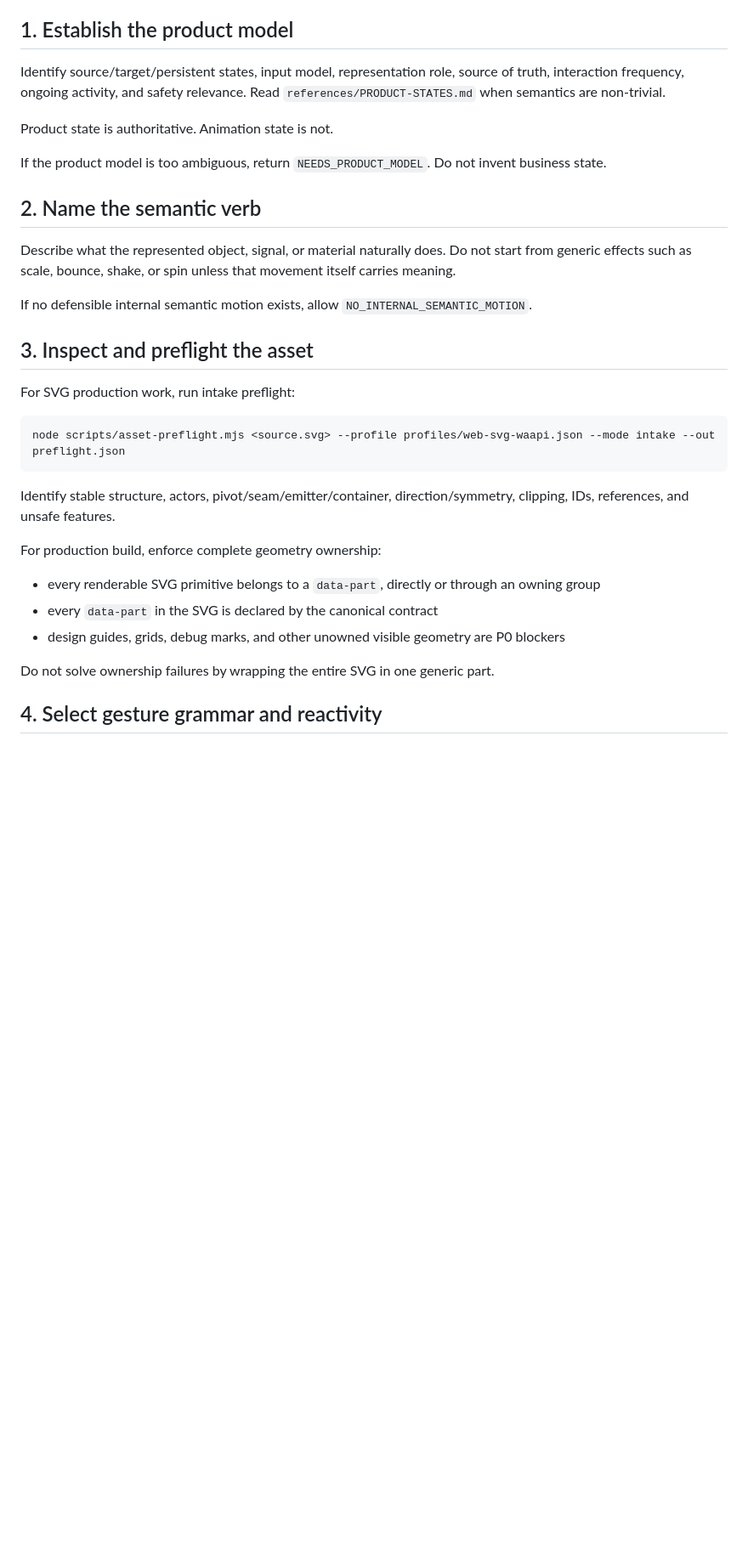
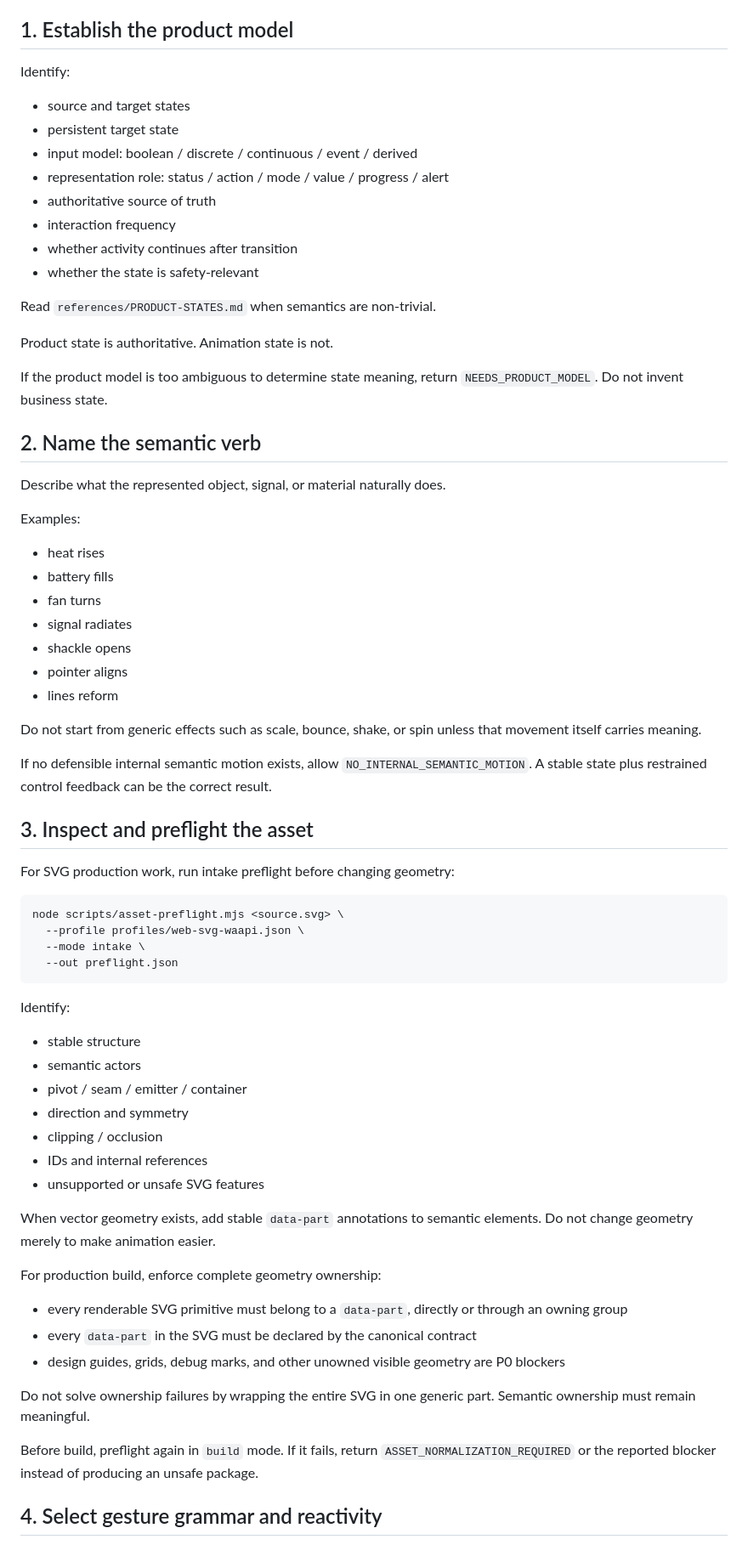
Before and after one commit to tiandaoyouchang-png/Motion-Icon-Designer, a Markdown page: SKILL.md, the part around one of its changes. Shown at 85% size. Drawn GitHub-style; blank space fills up the shorter version.

Commit message:
feat: update Skill control plane for RC4 evidence discipline

````diff
--- a/SKILL.md
+++ b/SKILL.md
@@ -39,35 +39,73 @@ For BUILD/PACKAGE work, use the production pipeline below. Do not skip gates.
 
 ## 1. Establish the product model
 
-Identify source/target/persistent states, input model, representation role, source of truth, interaction frequency, ongoing activity, and safety relevance. Read `references/PRODUCT-STATES.md` when semantics are non-trivial.
+Identify:
+
+- source and target states
+- persistent target state
+- input model: boolean / discrete / continuous / event / derived
+- representation role: status / action / mode / value / progress / alert
+- authoritative source of truth
+- interaction frequency
+- whether activity continues after transition
+- whether the state is safety-relevant
+
+Read `references/PRODUCT-STATES.md` when semantics are non-trivial.
 
 Product state is authoritative. Animation state is not.
 
-If the product model is too ambiguous, return `NEEDS_PRODUCT_MODEL`. Do not invent business state.
+If the product model is too ambiguous to determine state meaning, return `NEEDS_PRODUCT_MODEL`. Do not invent business state.
 
 ## 2. Name the semantic verb
 
-Describe what the represented object, signal, or material naturally does. Do not start from generic effects such as scale, bounce, shake, or spin unless that movement itself carries meaning.
+Describe what the represented object, signal, or material naturally does.
 
-If no defensible internal semantic motion exists, allow `NO_INTERNAL_SEMANTIC_MOTION`.
+Examples:
+
+- heat rises
+- battery fills
+- fan turns
+- signal radiates
+- shackle opens
+- pointer aligns
+- lines reform
+
+Do not start from generic effects such as scale, bounce, shake, or spin unless that movement itself carries meaning.
+
+If no defensible internal semantic motion exists, allow `NO_INTERNAL_SEMANTIC_MOTION`. A stable state plus restrained control feedback can be the correct result.
 
 ## 3. Inspect and preflight the asset
 
-For SVG production work, run intake preflight:
+For SVG production work, run intake preflight before changing geometry:
 
 ```bash
-node scripts/asset-preflight.mjs <source.svg> --profile profiles/web-svg-waapi.json --mode intake --out preflight.json
+node scripts/asset-preflight.mjs <source.svg> \
+  --profile profiles/web-svg-waapi.json \
+  --mode intake \
+  --out preflight.json
 ```
 
-Identify stable structure, actors, pivot/seam/emitter/container, direction/symmetry, clipping, IDs, references, and unsafe features.
+Identify:
+
+- stable structure
+- semantic actors
+- pivot / seam / emitter / container
+- direction and symmetry
+- clipping / occlusion
+- IDs and internal references
+- unsupported or unsafe SVG features
+
+When vector geometry exists, add stable `data-part` annotations to semantic elements. Do not change geometry merely to make animation easier.
 
 For production build, enforce complete geometry ownership:
 
-- every renderable SVG primitive belongs to a `data-part`, directly or through an owning group
-- every `data-part` in the SVG is declared by the canonical contract
+- every renderable SVG primitive must belong to a `data-part`, directly or through an owning group
+- every `data-part` in the SVG must be declared by the canonical contract
 - design guides, grids, debug marks, and other unowned visible geometry are P0 blockers
 
-Do not solve ownership failures by wrapping the entire SVG in one generic part.
+Do not solve ownership failures by wrapping the entire SVG in one generic part. Semantic ownership must remain meaningful.
+
+Before build, preflight again in `build` mode. If it fails, return `ASSET_NORMALIZATION_REQUIRED` or the reported blocker instead of producing an unsafe package.
 
 ## 4. Select gesture grammar and reactivity
 
````
Also changed, not shown: other parts of SKILL.md (+153 -19 lines).
